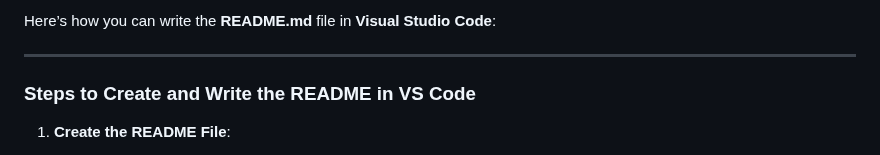
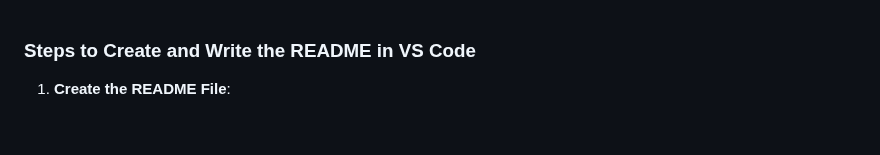
Before and after one commit to Giathi-Daniel/2FA-Project, a Markdown page: README.md, the part around the change. GitHub-like rendering; blank space fills up the shorter version.

```diff
--- a/README.md
+++ b/README.md
@@ -1,7 +1,3 @@
-Here’s how you can write the **README.md** file in **Visual Studio Code**:
-
----
-
 ### **Steps to Create and Write the README in VS Code**
 
 1. **Create the README File**:
```
